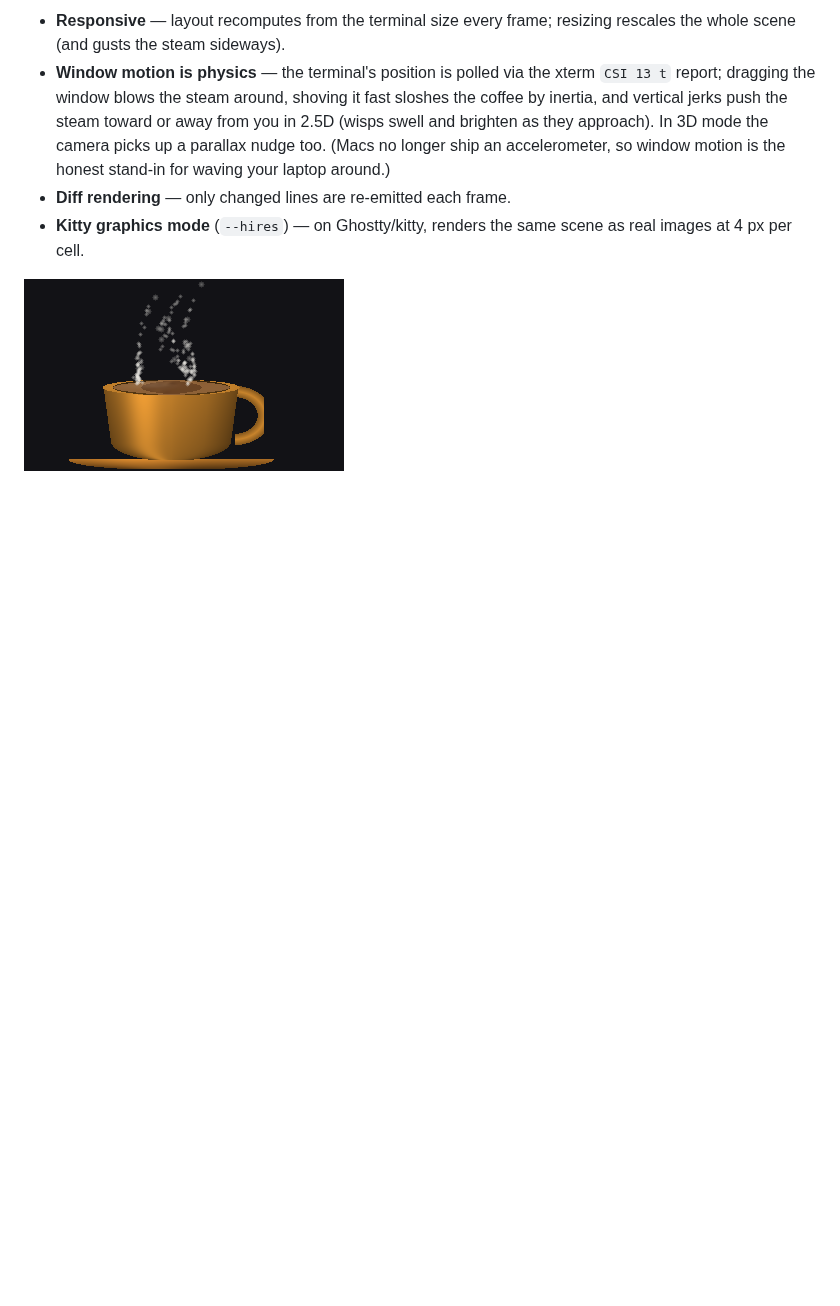
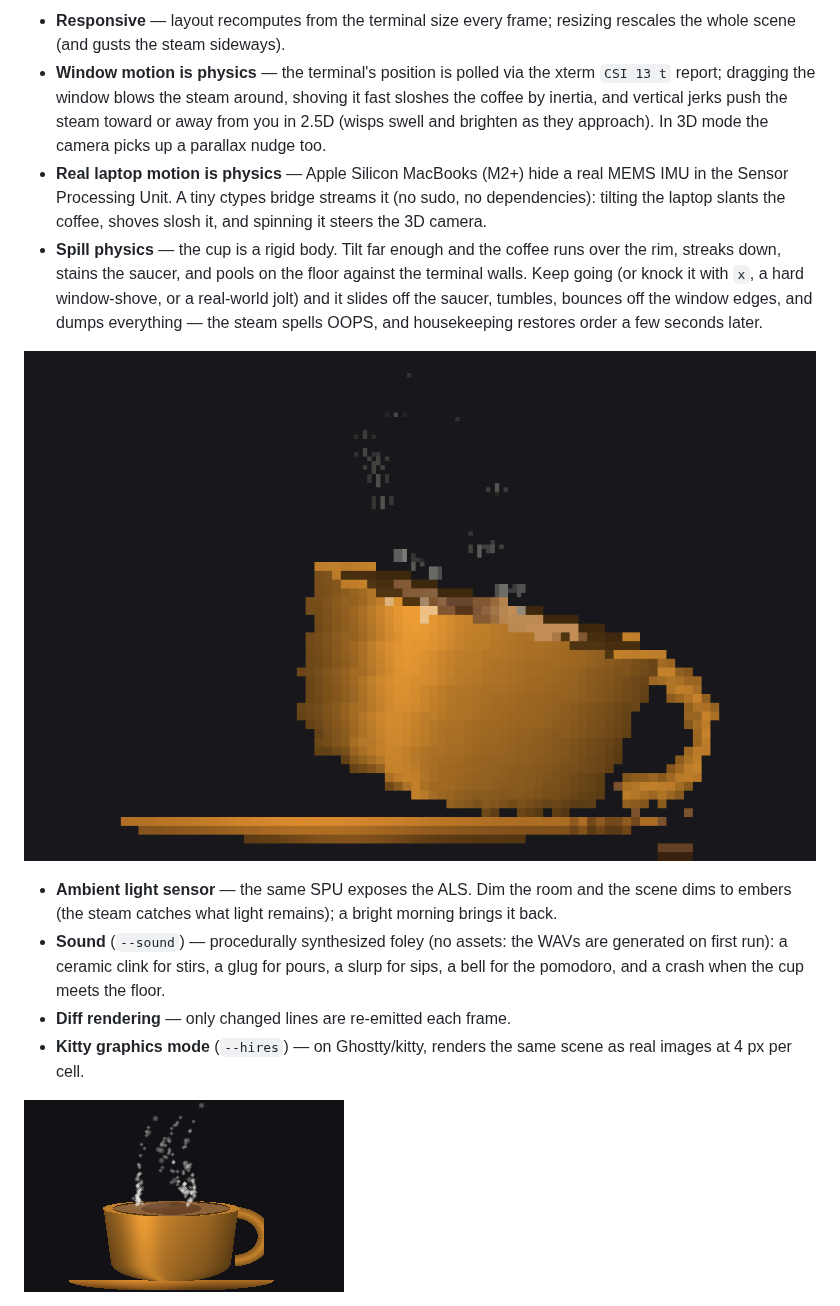
Before and after one commit to bookernath/caf, a Markdown page: README.md, the part around one of its changes. Drawn GitHub-style; pictures changed too: screenshots/spill90.png (added); blank space fills up the shorter version.

```diff
--- a/README.md
+++ b/README.md
@@ -33,8 +33,27 @@ cup of coffee. Zero dependencies — one Python file, Python 3.11+.
   shoving it fast sloshes the coffee by inertia, and vertical jerks push the
   steam toward or away from you in 2.5D (wisps swell and brighten as they
   approach). In 3D mode the camera picks up a parallax nudge too.
-  (Macs no longer ship an accelerometer, so window motion is the honest
-  stand-in for waving your laptop around.)
+- **Real laptop motion is physics** — Apple Silicon MacBooks (M2+) hide a
+  real MEMS IMU in the Sensor Processing Unit. A tiny ctypes bridge streams
+  it (no sudo, no dependencies): tilting the laptop slants the coffee,
+  shoves slosh it, and spinning it steers the 3D camera.
+- **Spill physics** — the cup is a rigid body. Tilt far enough and the
+  coffee runs over the rim, streaks down, stains the saucer, and pools on
+  the floor against the terminal walls. Keep going (or knock it with `x`, a
+  hard window-shove, or a real-world jolt) and it slides off the saucer,
+  tumbles, bounces off the window edges, and dumps everything —
+  the steam spells OOPS, and housekeeping restores order a few
+  seconds later.
+
+![spill](screenshots/spill90.png)
+
+- **Ambient light sensor** — the same SPU exposes the ALS. Dim the room and
+  the scene dims to embers (the steam catches what light remains); a bright
+  morning brings it back.
+- **Sound** (`--sound`) — procedurally synthesized foley (no assets:
+  the WAVs are generated on first run): a ceramic clink for stirs, a glug
+  for pours, a slurp for sips, a bell for the pomodoro, and a crash when
+  the cup meets the floor.
 - **Diff rendering** — only changed lines are re-emitted each frame.
 - **Kitty graphics mode** (`--hires`) — on Ghostty/kitty, renders the same
   scene as real images at 4 px per cell.
```
Also changed, not shown: other parts of README.md (+12 -5 lines), screenshots/cup3d_steam.png (added), screenshots/fallen90.png (added), 1 other file.
